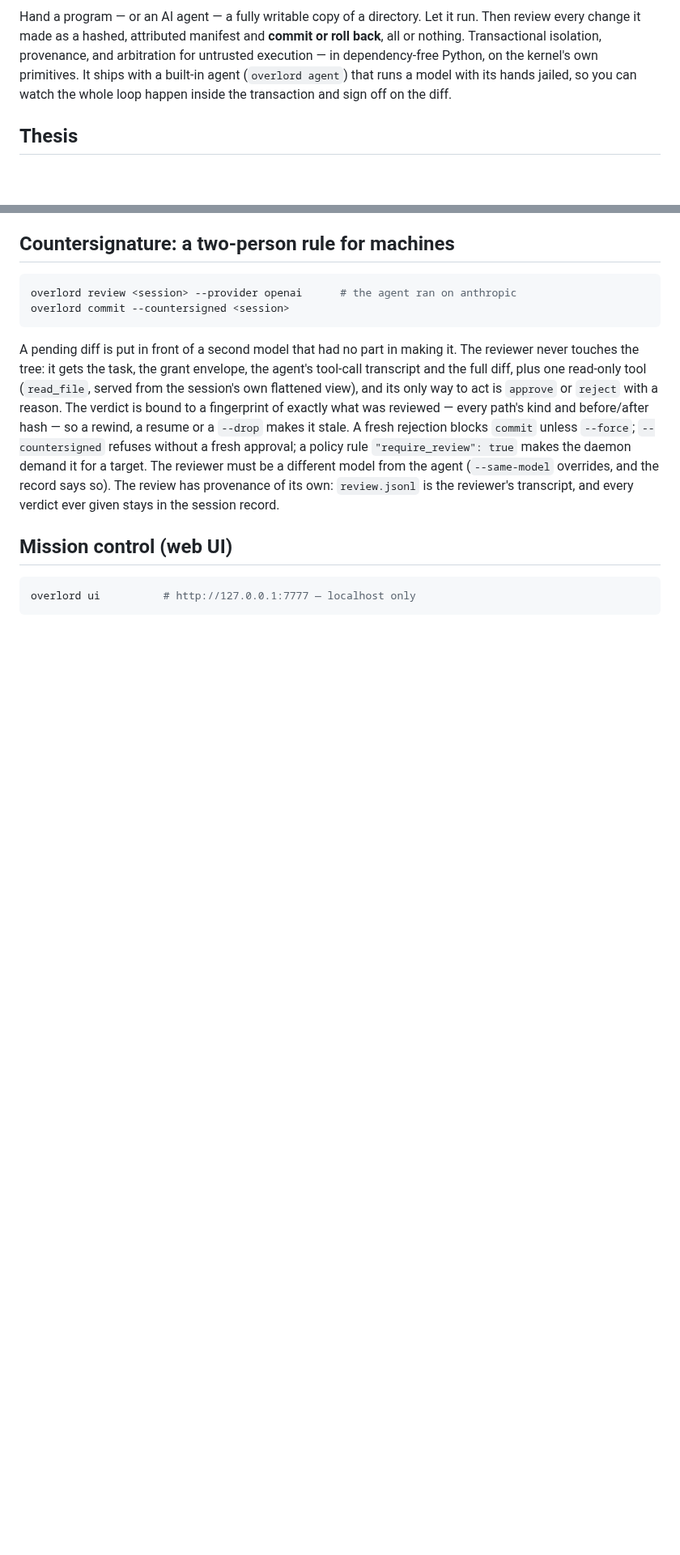
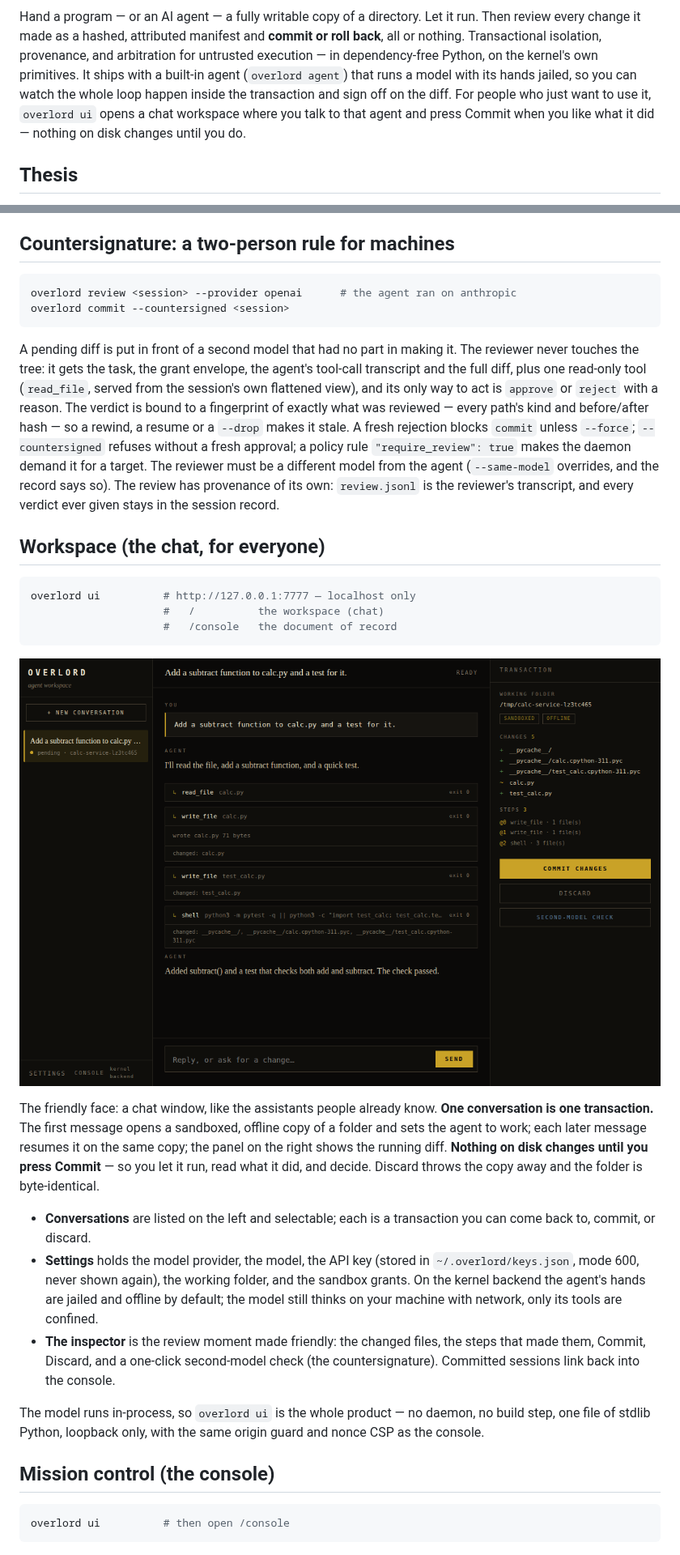
Before and after one commit to B1tR0n1n/overlord, a Markdown page: README.md, 2 parts joined by grey strips. Shown at 81% size. Rendered like a GitHub page; pictures changed too: assets/workspace.png (added); blank space fills up the shorter version.

````diff
--- a/README.md
+++ b/README.md
@@ -10,7 +10,9 @@ run. Then review every change it made as a hashed, attributed manifest and
 and arbitration for untrusted execution — in dependency-free Python, on the
 kernel's own primitives. It ships with a built-in agent (`overlord agent`) that
 runs a model with its hands jailed, so you can watch the whole loop happen
-inside the transaction and sign off on the diff.
+inside the transaction and sign off on the diff. For people who just want to
+use it, `overlord ui` opens a chat workspace where you talk to that agent and
+press Commit when you like what it did — nothing on disk changes until you do.
 
 ## Thesis
 
@@ -185,10 +187,43 @@ the agent (`--same-model` overrides, and the record says so). The review has
 provenance of its own: `review.jsonl` is the reviewer's transcript, and every
 verdict ever given stays in the session record.
 
-## Mission control (web UI)
+## Workspace (the chat, for everyone)
 
 ```bash
 overlord ui          # http://127.0.0.1:7777 — localhost only
+                     #   /          the workspace (chat)
+                     #   /console   the document of record
+```
+
+![OVERLORD workspace — a chat with the agent on the left and centre: the person's message, the agent's reply, and each tool call it made (read_file, write_file, shell) with its output; on the right the Transaction panel shows the working folder, the sandbox grants (sandboxed, offline), the five changed files, the three steps, and Commit / Discard / second-model-check controls](assets/workspace.png)
+
+The friendly face: a chat window, like the assistants people already know.
+**One conversation is one transaction.** The first message opens a sandboxed,
+offline copy of a folder and sets the agent to work; each later message
+resumes it on the same copy; the panel on the right shows the running diff.
+**Nothing on disk changes until you press Commit** — so you let it run, read
+what it did, and decide. Discard throws the copy away and the folder is
+byte-identical.
+
+- **Conversations** are listed on the left and selectable; each is a
+  transaction you can come back to, commit, or discard.
+- **Settings** holds the model provider, the model, the API key (stored in
+  `~/.overlord/keys.json`, mode 600, never shown again), the working folder,
+  and the sandbox grants. On the kernel backend the agent's hands are jailed
+  and offline by default; the model still thinks on your machine with network,
+  only its tools are confined.
+- **The inspector** is the review moment made friendly: the changed files, the
+  steps that made them, Commit, Discard, and a one-click second-model check
+  (the countersignature). Committed sessions link back into the console.
+
+The model runs in-process, so `overlord ui` is the whole product — no daemon,
+no build step, one file of stdlib Python, loopback only, with the same origin
+guard and nonce CSP as the console.
+
+## Mission control (the console)
+
+```bash
+overlord ui          # then open /console
 ```
 
 ![OVERLORD mission control — a pending agent session's savepoint chain: one row per tool call that wrote, each with its paths, a keep checkbox that drops it from the commit when unticked, rewind-here and fork-here controls; below it the countersignature block (unsigned, with a request control) and the disposition; the sidebar carries the blame lookup](assets/ui.png)
````
Also changed, not shown: other parts of README.md (+15 -1 lines), docs/INTEGRATION.md (+16 -0 lines), 8 other files.
